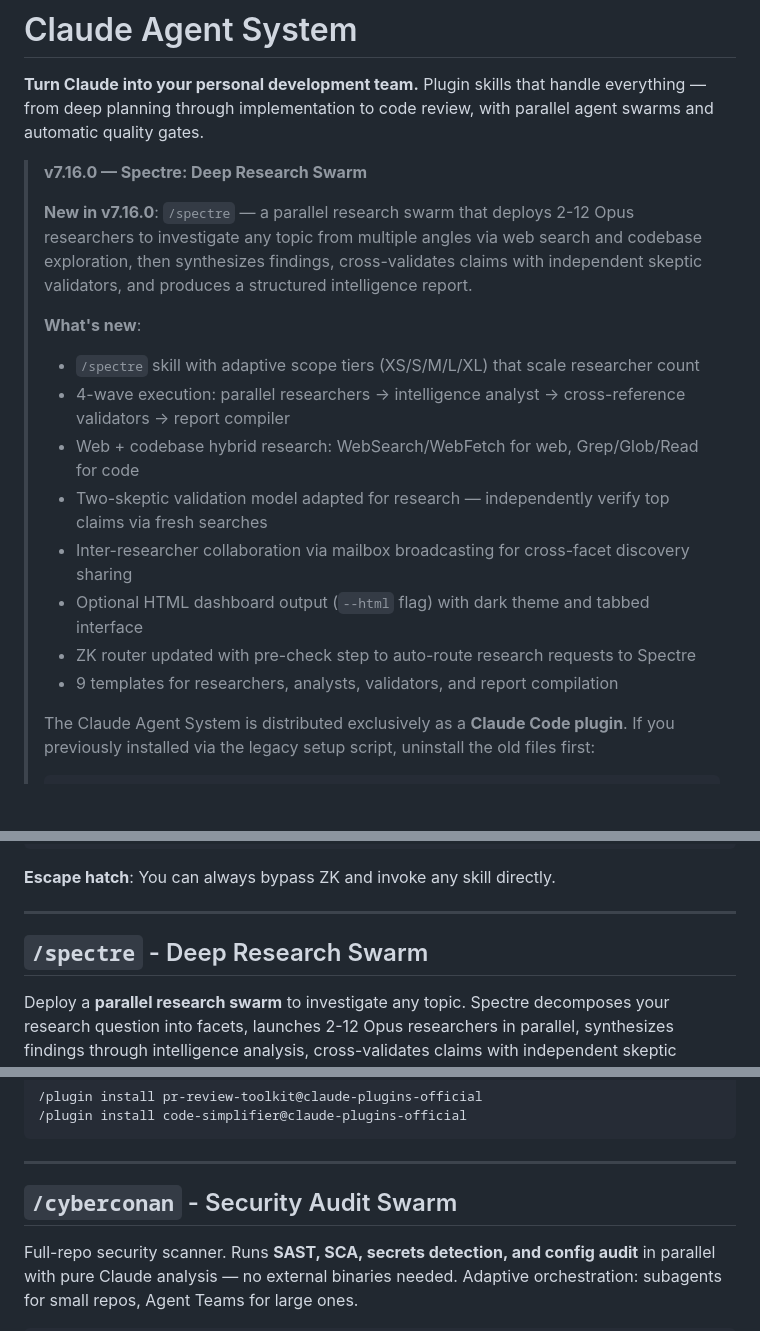
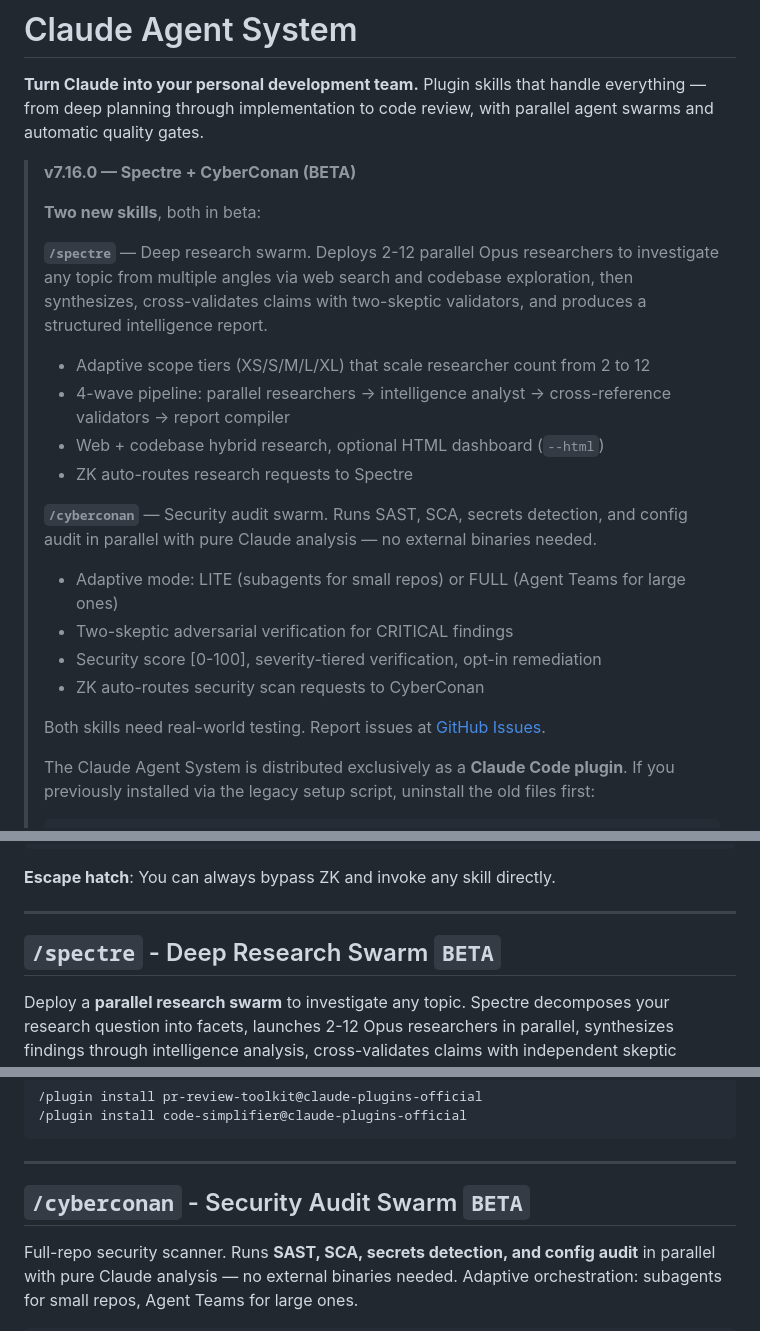
Before and after one commit to Kasempiternal/Claude-Agent-System, a Markdown page: README.md, 3 parts joined by grey strips. GitHub-like rendering; blank space fills up the shorter version.

Commit message:
Update README v7.16.0 header — both Spectre and CyberConan in beta

````diff
--- a/README.md
+++ b/README.md
@@ -2,19 +2,23 @@
 
 **Turn Claude into your personal development team.** Plugin skills that handle everything — from deep planning through implementation to code review, with parallel agent swarms and automatic quality gates.
 
-> **v7.16.0 — Spectre: Deep Research Swarm**
+> **v7.16.0 — Spectre + CyberConan (BETA)**
 >
-> **New in v7.16.0**: `/spectre` — a parallel research swarm that deploys 2-12 Opus researchers to investigate any topic from multiple angles via web search and codebase exploration, then synthesizes findings, cross-validates claims with independent skeptic validators, and produces a structured intelligence report.
+> **Two new skills**, both in beta:
 >
-> **What's new**:
-> - `/spectre` skill with adaptive scope tiers (XS/S/M/L/XL) that scale researcher count
-> - 4-wave execution: parallel researchers → intelligence analyst → cross-reference validators → report compiler
-> - Web + codebase hybrid research: WebSearch/WebFetch for web, Grep/Glob/Read for code
-> - Two-skeptic validation model adapted for research — independently verify top claims via fresh searches
-> - Inter-researcher collaboration via mailbox broadcasting for cross-facet discovery sharing
-> - Optional HTML dashboard output (`--html` flag) with dark theme and tabbed interface
-> - ZK router updated with pre-check step to auto-route research requests to Spectre
-> - 9 templates for researchers, analysts, validators, and report compilation
+> **`/spectre`** — Deep research swarm. Deploys 2-12 parallel Opus researchers to investigate any topic from multiple angles via web search and codebase exploration, then synthesizes, cross-validates claims with two-skeptic validators, and produces a structured intelligence report.
+> - Adaptive scope tiers (XS/S/M/L/XL) that scale researcher count from 2 to 12
+> - 4-wave pipeline: parallel researchers → intelligence analyst → cross-reference validators → report compiler
+> - Web + codebase hybrid research, optional HTML dashboard (`--html`)
+> - ZK auto-routes research requests to Spectre
+>
+> **`/cyberconan`** — Security audit swarm. Runs SAST, SCA, secrets detection, and config audit in parallel with pure Claude analysis — no external binaries needed.
+> - Adaptive mode: LITE (subagents for small repos) or FULL (Agent Teams for large ones)
+> - Two-skeptic adversarial verification for CRITICAL findings
+> - Security score [0-100], severity-tiered verification, opt-in remediation
+> - ZK auto-routes security scan requests to CyberConan
+>
+> Both skills need real-world testing. Report issues at [GitHub Issues](https://github.com/Kasempiternal/Claude-Agent-System/issues).
 >
 > The Claude Agent System is distributed exclusively as a **Claude Code plugin**. If you previously installed via the legacy setup script, uninstall the old files first:
 > ```bash
@@ -91,7 +95,7 @@ ZK walks a deterministic decision tree:
 
 ---
 
-## `/spectre` - Deep Research Swarm
+## `/spectre` - Deep Research Swarm `BETA`
 
 Deploy a **parallel research swarm** to investigate any topic. Spectre decomposes your research question into facets, launches 2-12 Opus researchers in parallel, synthesizes findings through intelligence analysis, cross-validates claims with independent skeptic validators, and compiles a structured report.
 
@@ -405,7 +409,7 @@ Fix agents are grouped by file (exclusive ownership, no conflicts) and make mini
 
 ---
 
-## `/cyberconan` - Security Audit Swarm
+## `/cyberconan` - Security Audit Swarm `BETA`
 
 Full-repo security scanner. Runs **SAST, SCA, secrets detection, and config audit** in parallel with pure Claude analysis — no external binaries needed. Adaptive orchestration: subagents for small repos, Agent Teams for large ones.
 
````
